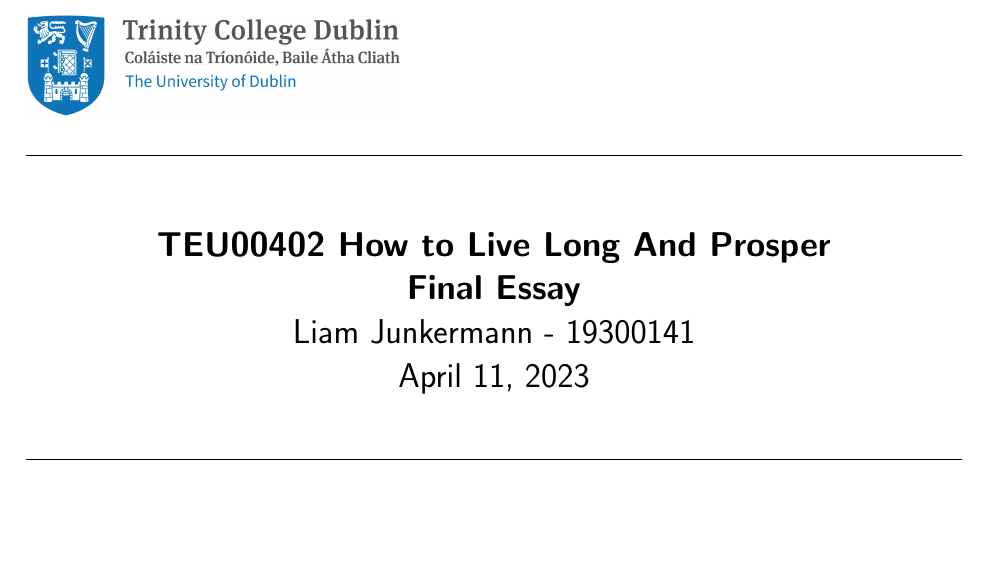
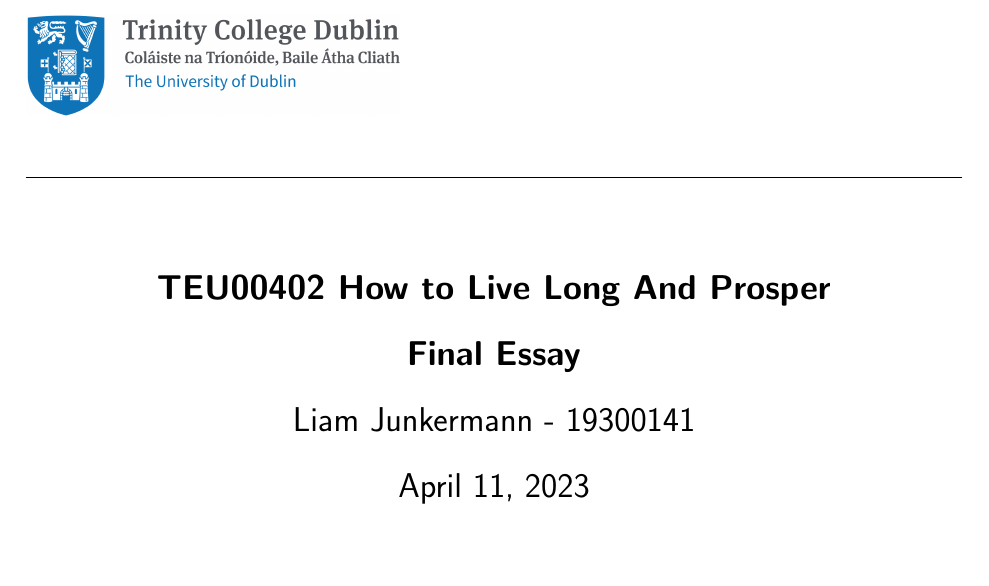
Before and after one commit to liamJunkermann/tcd22-23, a LaTeX document (live-long-and-prosper/final-essay.tex): part of page 1 of 4 before the commit and part of page 1 of 5 after it, cut so that both start at the same text. Compiled offline with pdfLaTeX.

Commit message:
increased spacing

```diff
--- a/live-long-and-prosper/final-essay.tex
+++ b/live-long-and-prosper/final-essay.tex
@@ -20,7 +20,7 @@
 
 
 \textwidth=6.5in
-\linespread{1.0} % Line spacing
+\linespread{1.5} % Line spacing
 \renewcommand{\familydefault}{\sfdefault}
 
 % \titleformat{\section}
```
Also changed, not shown: live-long-and-prosper/final-essay.pdf.
